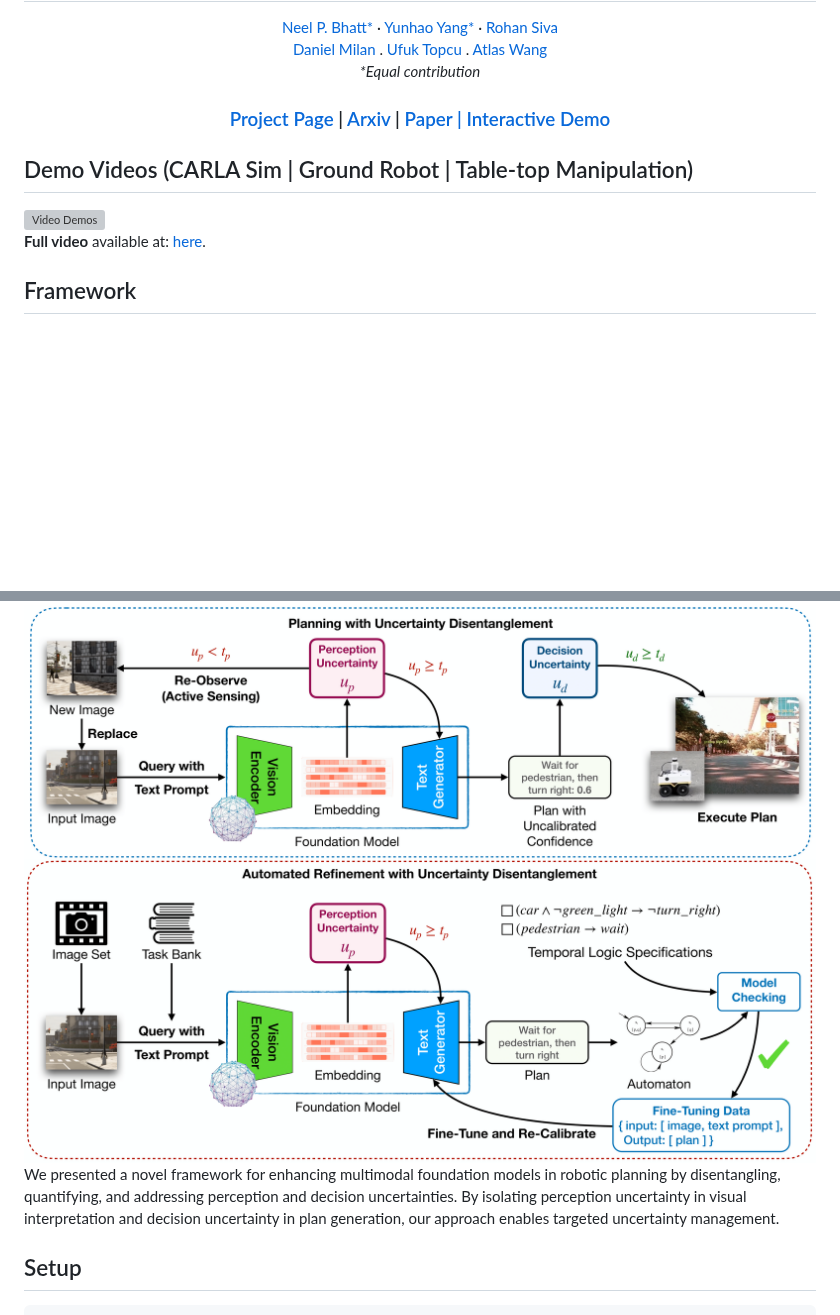
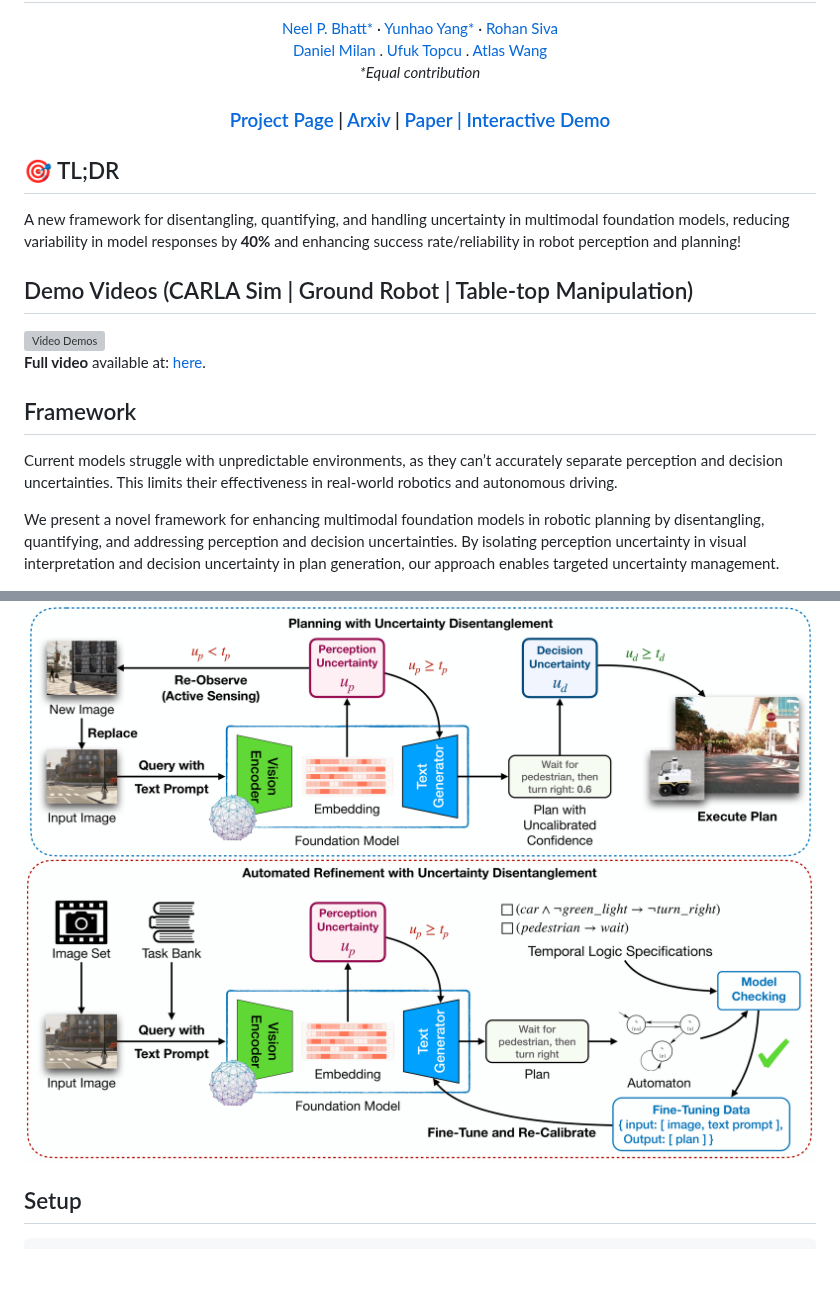
Before and after one commit to uncertainty-in-planning/uncertainty-in-planning.github.io, a Markdown page: README.md, 2 parts joined by grey strips. Rendered like a GitHub page; blank space fills up the shorter version; grey boxes are pictures that could not be loaded.

Commit message:
Added TL;DR

````diff
--- a/README.md
+++ b/README.md
@@ -19,6 +19,9 @@
 </p>
 
 
+## 🎯 TL;DR
+A new framework for disentangling, quantifying, and handling uncertainty in multimodal foundation models, reducing variability in model responses by **40%** and enhancing success rate/reliability in robot perception and planning!
+
 ## Demo Videos (CARLA Sim | Ground Robot | Table-top Manipulation)
 
 <img src="demos.gif" alt="Video Demos" width="1200">
@@ -27,10 +30,13 @@
 
 ## Framework
 
+Current models struggle with unpredictable environments, as they can’t accurately separate perception and decision uncertainties. This limits their effectiveness in real-world robotics and autonomous driving.
+
+We present a novel framework for enhancing multimodal foundation models in robotic planning by disentangling, quantifying, and addressing perception and decision uncertainties. By isolating perception uncertainty in visual interpretation and decision uncertainty in plan generation, our approach enables targeted uncertainty management.
+
 <img src="docs/static/images/active_sensing.png" alt="Framework: Active Sensing" width="800">
 <img src="docs/static/images/automated_refinement.png" alt="Framework: Automated Refinement" width="800">
 
-We presented a novel framework for enhancing multimodal foundation models in robotic planning by disentangling, quantifying, and addressing perception and decision uncertainties. By isolating perception uncertainty in visual interpretation and decision uncertainty in plan generation, our approach enables targeted uncertainty management.
 
 ## Setup
 ```bash
````
